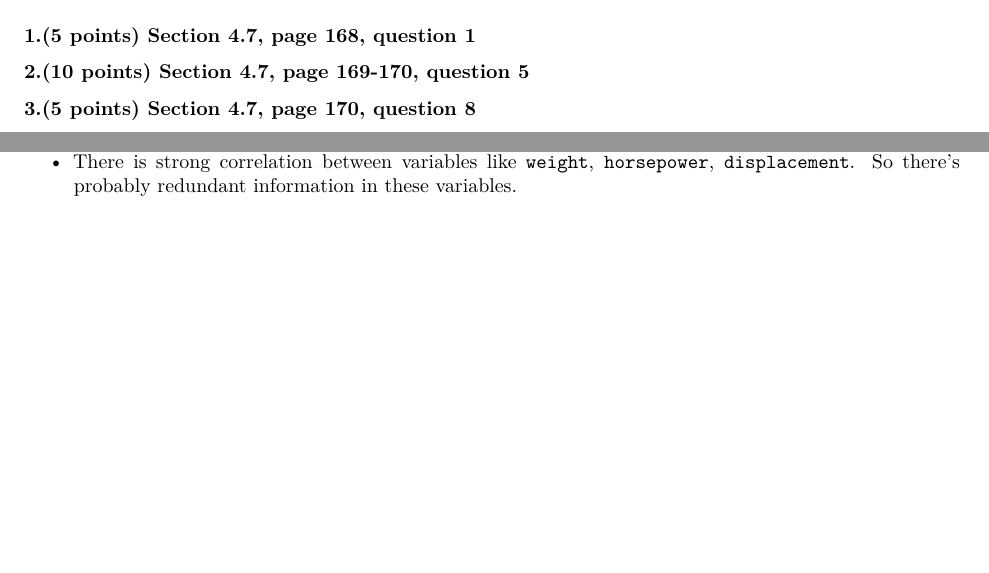
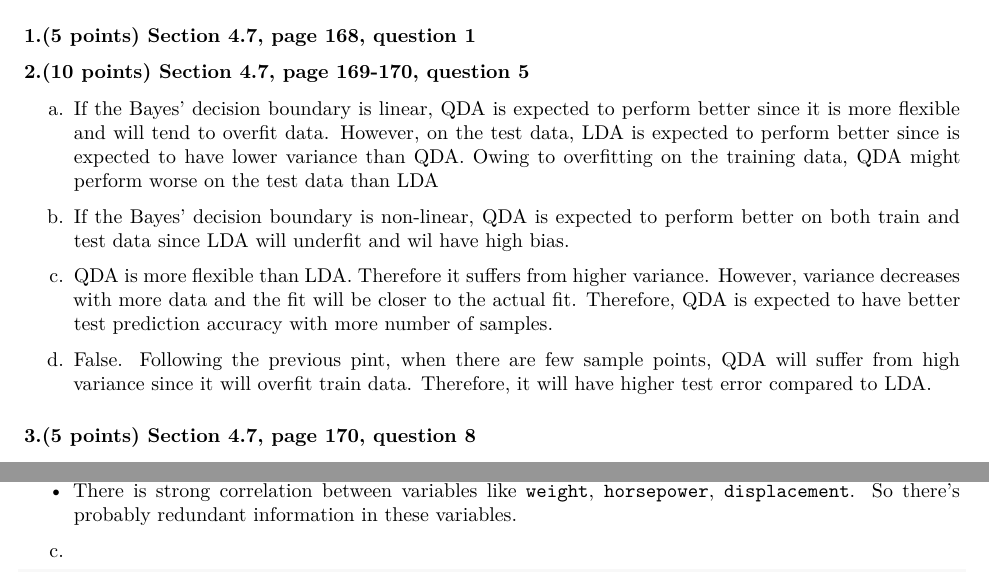
Before and after one commit to rahul-pande/ISLR-assignments, an R Markdown document (HW2/HW2.Rmd): two parts of pages 1 and 5 of 7 before the commit and two parts of pages 1 and 6 of 8 after it, joined at a grey line, cut so that both start at the same text, the shorter picture padded with empty space. Rendered offline with R 4.5, knitr and Pandoc, then LaTeX, with nearby package versions; some code elsewhere in the file could not run offline; common packages that the code uses without loading them are loaded.

Commit message:
added 4.7 5

```diff
--- a/HW2/HW2.Rmd
+++ b/HW2/HW2.Rmd
@@ -17,6 +17,15 @@ knitr::opts_chunk$set(echo = TRUE,
 
 ### 1.(5 points) Section 4.7, page 168, question 1
 ### 2.(10 points) Section 4.7, page 169-170, question 5
+
+a. If the Bayes' decision boundary is linear, QDA is expected to perform better since it is more flexible and will tend to overfit data. However, on the test data, LDA is expected to perform better since is expected to have lower variance than QDA. Owing to overfitting on the training data, QDA might perform worse on the test data than LDA
+
+b. If the Bayes' decision boundary is non-linear, QDA is expected to perform better on both train and test data since LDA will underfit and wil have high bias.
+
+c. QDA is more flexible than LDA. Therefore it suffers from higher variance. However, variance decreases with more data and the fit will be closer to the actual fit. Therefore, QDA is expected to have better test prediction accuracy with more number of samples.
+
+d. False. Following the previous pint, when there are few sample points, QDA will suffer from high variance since it will overfit train data. Therefore, it will have higher test error compared to LDA.
+
 ### 3.(5 points) Section 4.7, page 170, question 8
 
 In the case of **logistic regression**, error rate shot up on test data which is an indicator that the model has **high variance**. Therefore the model will tend to perform poor on unseen data. There may be many reasons for this. Perhaps the the decision boundary is not linear.
```
